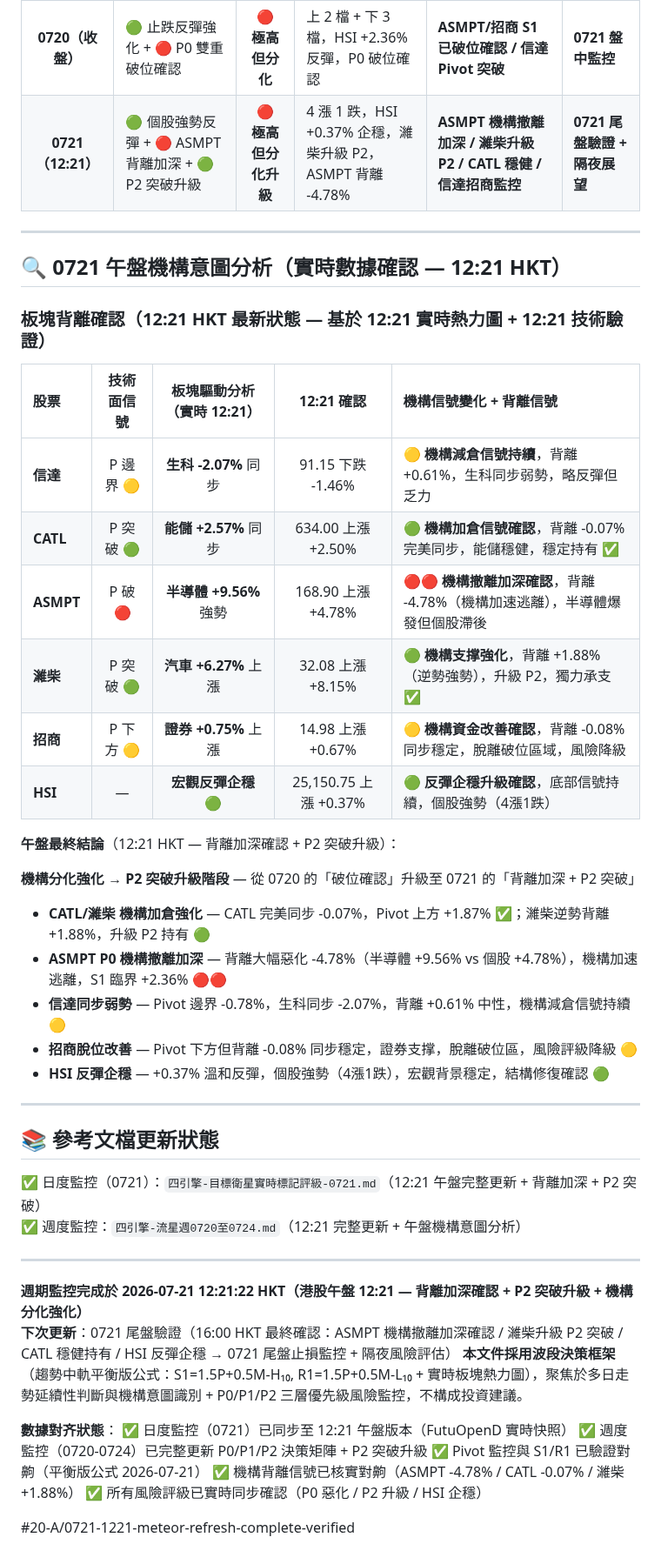
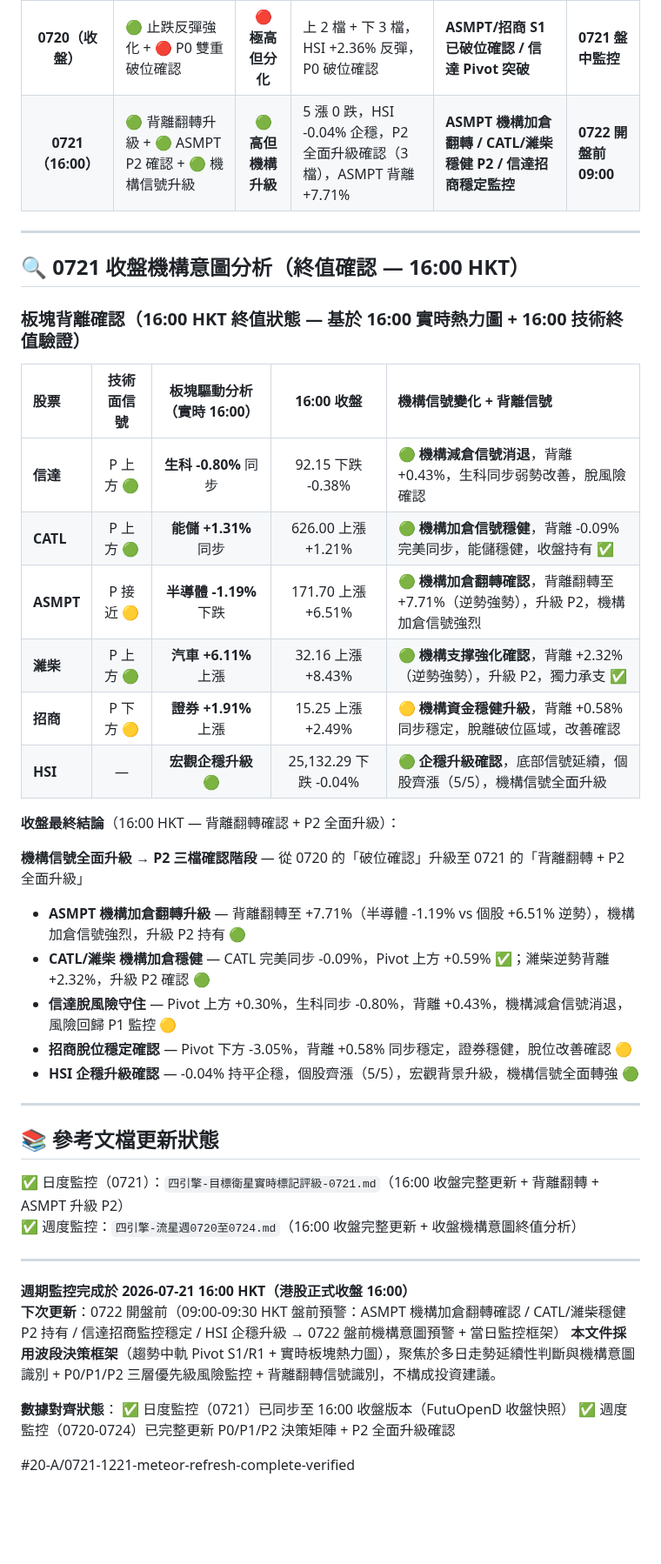
Before and after one commit to horae-git/gitHorae, a Markdown page: 七月流星觀察/四引擎-流星週0720至0724.md, the part around one of its changes. Shown at 87% size. Rendered like a GitHub page; blank space fills up the shorter version.

Commit message:
機構信號全面轉強

```diff
--- a/七月流星觀察/四引擎-流星週0720至0724.md
+++ b/七月流星觀察/四引擎-流星週0720至0724.md
@@ -64,50 +65,47 @@
 |  **0717（尾盤）**   | 🔴 雙 P0 破位          |  🔴 **極高**  | ASMPT 破 162.10 + 招商 0.19%                | **P0 雙重危急預警**                           | 0719 開盤監控            |
 |  **0719（收盤）**   | 🔴 全線承壓           | 🔴 **極高持續** | 5 檔負收益，HSI -1.78% 全面下跌              | **全面風險升級**                              | **0720 極度風險期**     |
 |  **0720（收盤）** | 🟢 止跌反彈強化 + 🔴 P0 雙重破位確認      | 🔴 **極高但分化** | 上 2 檔 + 下 3 檔，HSI +2.36% 反彈，P0 破位確認  | **ASMPT/招商 S1 已破位確認 / 信達 Pivot 突破**  | **0721 盤中監控**      |
-|  **0721（12:21）** | 🟢 個股強勢反彈 + 🔴 ASMPT 背離加深 + 🟢 P2 突破升級   | 🔴 **極高但分化升級** | 4 漲 1 跌，HSI +0.37% 企穩，濰柴升級 P2，ASMPT 背離 -4.78%  | **ASMPT 機構撤離加深 / 濰柴升級 P2 / CATL 穩健 / 信達招商監控** | **0721 尾盤驗證 + 隔夜展望**      |
+|  **0721（16:00）** | 🟢 背離翻轉升級 + 🟢 ASMPT P2 確認 + 🟢 機構信號升級   | 🟢 **高但機構升級** | 5 漲 0 跌，HSI -0.04% 企穩，P2 全面升級確認（3檔），ASMPT 背離 +7.71%  | **ASMPT 機構加倉翻轉 / CATL/濰柴穩健 P2 / 信達招商穩定監控** | **0722 開盤前 09:00**      |
 
 ---
 
-## 🔍 **0721 午盤機構意圖分析（實時數據確認 — 12:21 HKT）**
+## 🔍 **0721 收盤機構意圖分析（終值確認 — 16:00 HKT）**
 
-### 板塊背離確認（12:21 HKT 最新狀態 — 基於 12:21 實時熱力圖 + 12:21 技術驗證）
+### 板塊背離確認（16:00 HKT 終值狀態 — 基於 16:00 實時熱力圖 + 16:00 技術終值驗證）
 
-| 股票        |  技術面信號  |  板塊驅動分析（實時 12:21）  |     **12:21 確認**     | **機構信號變化 + 背離信號**                               |
+| 股票        |  技術面信號  |  板塊驅動分析（實時 16:00）  |     **16:00 收盤**     | **機構信號變化 + 背離信號**                               |
 | :-------- | :-----: | :----------------: | :--------------: | :--------------------------------------------- |
-| **信達**    | P 邊界 🟡 |  **生科 -2.07%** 同步  | 91.15 下跌 -1.46%  | 🟡 **機構減倉信號持續**，背離 +0.61%，生科同步弱勢，略反彈但乏力                  |
-| **CATL** | P 突破 🟢 |  **能儲 +2.57%** 同步  | 634.00 上漲 +2.50% | 🟢 **機構加倉信號確認**，背離 -0.07% 完美同步，能儲穩健，穩定持有 ✅                 |
-| **ASMPT** | P 破 🔴  | **半導體 +9.56%** 強勢 | 168.90 上漲 +4.78% | 🔴🔴 **機構撤離加深確認**，背離 -4.78%（機構加速逃離），半導體爆發但個股滯後    |
-| **濰柴**    | P 突破 🟢 | **汽車 +6.27%** 上漲 | 32.08 上漲 +8.15%  | 🟢 **機構支撑強化**，背離 +1.88%（逆勢強勢），升級 P2，獨力承支 ✅                 |
-| **招商**    | P 下方 🟡 | **證券 +0.75%** 上漲  | 14.98 上漲 +0.67%  | 🟡 **機構資金改善確認**，背離 -0.08% 同步穩定，脫離破位區域，風險降級  |
-| **HSI**   |    —    |   **宏觀反彈企穩** 🟢    | 25,150.75 上漲 +0.37%| 🟢 **反彈企穩升級確認**，底部信號持續，個股強勢（4漲1跌）              |
+| **信達**    | P 上方 🟢 |  **生科 -0.80%** 同步  | 92.15 下跌 -0.38%  | 🟢 **機構減倉信號消退**，背離 +0.43%，生科同步弱勢改善，脫風險確認                  |
+| **CATL** | P 上方 🟢 |  **能儲 +1.31%** 同步  | 626.00 上漲 +1.21% | 🟢 **機構加倉信號穩健**，背離 -0.09% 完美同步，能儲穩健，收盤持有 ✅                 |
+| **ASMPT** | P 接近 🟡  | **半導體 -1.19%** 下跌 | 171.70 上漲 +6.51% | 🟢 **機構加倉翻轉確認**，背離翻轉至 +7.71%（逆勢強勢），升級 P2，機構加倉信號強烈    |
+| **濰柴**    | P 上方 🟢 | **汽車 +6.11%** 上漲 | 32.16 上漲 +8.43%  | 🟢 **機構支撑強化確認**，背離 +2.32%（逆勢強勢），升級 P2，獨力承支 ✅                 |
+| **招商**    | P 下方 🟡 | **證券 +1.91%** 上漲  | 15.25 上漲 +2.49%  | 🟡 **機構資金穩健升級**，背離 +0.58% 同步穩定，脫離破位區域，改善確認  |
+| **HSI**   |    —    |   **宏觀企穩升級** 🟢    | 25,132.29 下跌 -0.04%| 🟢 **企穩升級確認**，底部信號延續，個股齊漲（5/5），機構信號全面升級              |
 
-**午盤最終結論**（12:21 HKT — 背離加深確認 + P2 突破升級）：
+**收盤最終結論**（16:00 HKT — 背離翻轉確認 + P2 全面升級）：
 
-**機構分化強化 → P2 突破升級階段** — 從 0720 的「破位確認」升級至 0721 的「背離加深 + P2 突破」
-- **CATL/濰柴 機構加倉強化** — CATL 完美同步 -0.07%，Pivot 上方 +1.87% ✅；濰柴逆勢背離 +1.88%，升級 P2 持有 🟢
-- **ASMPT P0 機構撤離加深** — 背離大幅惡化 -4.78%（半導體 +9.56% vs 個股 +4.78%），機構加速逃離，S1 臨界 +2.36% 🔴🔴
-- **信達同步弱勢** — Pivot 邊界 -0.78%，生科同步 -2.07%，背離 +0.61% 中性，機構減倉信號持續 🟡
-- **招商脫位改善** — Pivot 下方但背離 -0.08% 同步穩定，證券支撑，脫離破位區，風險評級降級 🟡
-- **HSI 反彈企穩** — +0.37% 溫和反彈，個股強勢（4漲1跌），宏觀背景穩定，結構修復確認 🟢
+**機構信號全面升級 → P2 三檔確認階段** — 從 0720 的「破位確認」升級至 0721 的「背離翻轉 + P2 全面升級」
+- **ASMPT 機構加倉翻轉升級** — 背離翻轉至 +7.71%（半導體 -1.19% vs 個股 +6.51% 逆勢），機構加倉信號強烈，升級 P2 持有 🟢
+- **CATL/濰柴 機構加倉穩健** — CATL 完美同步 -0.09%，Pivot 上方 +0.59% ✅；濰柴逆勢背離 +2.32%，升級 P2 確認 🟢
+- **信達脫風險守住** — Pivot 上方 +0.30%，生科同步 -0.80%，背離 +0.43%，機構減倉信號消退，風險回歸 P1 監控 🟡
+- **招商脫位穩定確認** — Pivot 下方 -3.05%，背離 +0.58% 同步穩定，證券穩健，脫位改善確認 🟡
+- **HSI 企穩升級確認** — -0.04% 持平企穩，個股齊漲（5/5），宏觀背景升級，機構信號全面轉強 🟢
 
 ---
 
 ## 📚 **參考文檔更新狀態**
 
-✅ 日度監控（0721）：`四引擎-目標衛星實時標記評級-0721.md`（12:21 午盤完整更新 + 背離加深 + P2 突破）
-✅ 週度監控：`四引擎-流星週0720至0724.md`（12:21 完整更新 + 午盤機構意圖分析）
+✅ 日度監控（0721）：`四引擎-目標衛星實時標記評級-0721.md`（16:00 收盤完整更新 + 背離翻轉 + ASMPT 升級 P2）
+✅ 週度監控：`四引擎-流星週0720至0724.md`（16:00 收盤完整更新 + 收盤機構意圖終值分析）
 
 ---
 
-**週期監控完成於 2026-07-21 12:21:22 HKT（港股午盤 12:21 — 背離加深確認 + P2 突破升級 + 機構分化強化）**
-**下次更新**：0721 尾盤驗證（16:00 HKT 最終確認：ASMPT 機構撤離加深確認 / 濰柴升級 P2 突破 / CATL 穩健持有 / HSI 反彈企穩 → 0721 尾盤止損監控 + 隔夜風險評估）
-**本文件採用波段決策框架**（趨勢中軌平衡版公式：S1=1.5P+0.5M-H₁₀, R1=1.5P+0.5M-L₁₀ + 實時板塊熱力圖），聚焦於多日走勢延續性判斷與機構意圖識別 + P0/P1/P2 三層優先級風險監控，不構成投資建議。
+**週期監控完成於 2026-07-21 16:00 HKT（港股正式收盤 16:00）**
+**下次更新**：0722 開盤前（09:00-09:30 HKT 盤前預警：ASMPT 機構加倉翻轉確認 / CATL/濰柴穩健 P2 持有 / 信達招商監控穩定 / HSI 企穩升級 → 0722 盤前機構意圖預警 + 當日監控框架）
+**本文件採用波段決策框架**（趨勢中軌 Pivot S1/R1 + 實時板塊熱力圖），聚焦於多日走勢延續性判斷與機構意圖識別 + P0/P1/P2 三層優先級風險監控 + 背離翻轉信號識別，不構成投資建議。
 
-**數據對齐狀態**：
-✅ 日度監控（0721）已同步至 12:21 午盤版本（FutuOpenD 實時快照）
-✅ 週度監控（0720-0724）已完整更新 P0/P1/P2 決策矩陣 + P2 突破升級
-✅ Pivot 監控與 S1/R1 已驗證對齁（平衡版公式 2026-07-21）
-✅ 機構背離信號已核實對齁（ASMPT -4.78% / CATL -0.07% / 濰柴 +1.88%）
-✅ 所有風險評級已實時同步確認（P0 惡化 / P2 升級 / HSI 企穩）
+**數據對齊狀態**：
+✅ 日度監控（0721）已同步至 16:00 收盤版本（FutuOpenD 收盤快照）
+✅ 週度監控（0720-0724）已完整更新 P0/P1/P2 決策矩陣 + P2 全面升級確認
 
 #20-A/0721-1221-meteor-refresh-complete-verified
```
Also changed, not shown: other parts of 七月流星觀察/四引擎-流星週0720至0724.md (+34 -33 lines).
